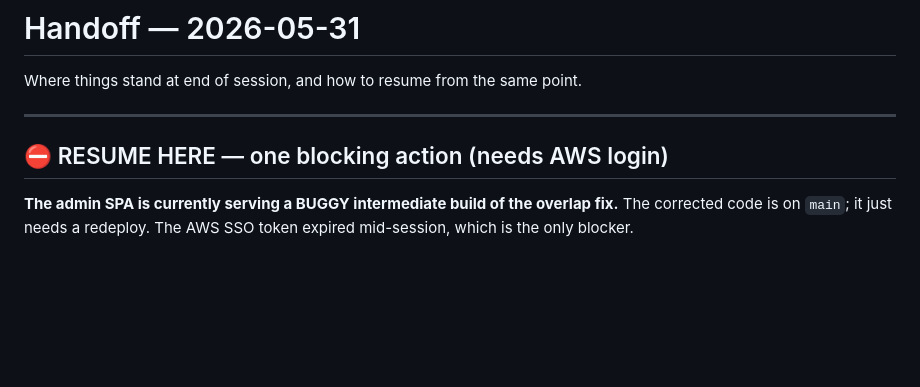
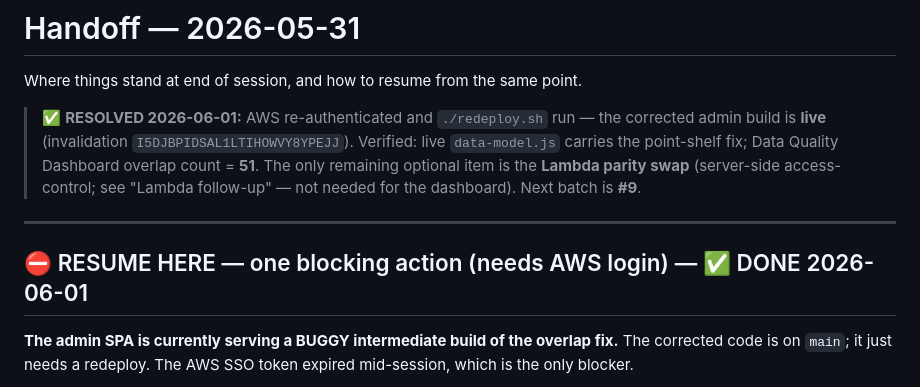
Before and after one commit to hagaybar/NDE_MAPS_MANGER, a Markdown page: docs/HANDOFF-2026-05-31.md, the part around the change. GitHub-like rendering; blank space fills up the shorter version.

Commit message:
docs: handoff resolved — #100 fix redeployed + verified live (dashboard=51)
Co-Authored-By: Claude Opus 4.8 (1M context) <noreply@anthropic.com>

```diff
--- a/docs/HANDOFF-2026-05-31.md
+++ b/docs/HANDOFF-2026-05-31.md
@@ -2,9 +2,15 @@
 
 Where things stand at end of session, and how to resume from the same point.
 
+> ✅ **RESOLVED 2026-06-01:** AWS re-authenticated and `./redeploy.sh` run — the corrected
+> admin build is **live** (invalidation `I5DJBPIDSAL1LTIHOWVY8YPEJJ`). Verified: live
+> `data-model.js` carries the point-shelf fix; Data Quality Dashboard overlap count = **51**.
+> The only remaining optional item is the **Lambda parity swap** (server-side access-control;
+> see "Lambda follow-up" — not needed for the dashboard). Next batch is **#9**.
+
 ---
 
-## ⛔ RESUME HERE — one blocking action (needs AWS login)
+## ⛔ RESUME HERE — one blocking action (needs AWS login) — ✅ DONE 2026-06-01
 
 **The admin SPA is currently serving a BUGGY intermediate build of the overlap fix.**
 The corrected code is on `main`; it just needs a redeploy. The AWS SSO token expired
```
